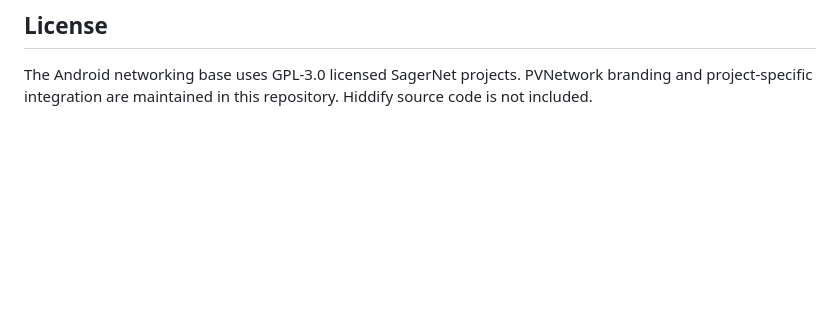
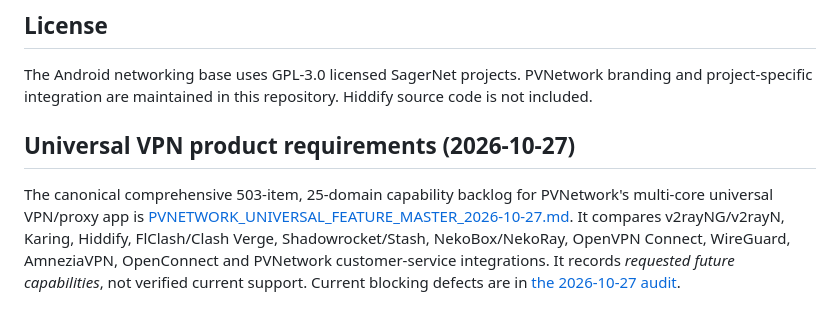
Before and after one commit to DashSaman/PVNetwork-Client, a Markdown page: README.md, the part around the change. Rendered like a GitHub page; blank space fills up the shorter version.

Commit message:
docs: link universal 503-feature catalog to project state

```diff
--- a/README.md
+++ b/README.md
@@ -53,3 +53,7 @@ Builds are produced by GitHub Actions and stored under `releases/` after success
 
 ## License
 The Android networking base uses GPL-3.0 licensed SagerNet projects. PVNetwork branding and project-specific integration are maintained in this repository. Hiddify source code is not included.
+
+## Universal VPN product requirements (2026-10-27)
+
+The canonical comprehensive 503-item, 25-domain capability backlog for PVNetwork's multi-core universal VPN/proxy app is [PVNETWORK_UNIVERSAL_FEATURE_MASTER_2026-10-27.md](docs/product/PVNETWORK_UNIVERSAL_FEATURE_MASTER_2026-10-27.md). It compares v2rayNG/v2rayN, Karing, Hiddify, FlClash/Clash Verge, Shadowrocket/Stash, NekoBox/NekoRay, OpenVPN Connect, WireGuard, AmneziaVPN, OpenConnect and PVNetwork customer-service integrations. It records *requested future capabilities*, not verified current support. Current blocking defects are in [the 2026-10-27 audit](docs/audits/2026-10-27-ANDROID-DEFECTS.md).
```
